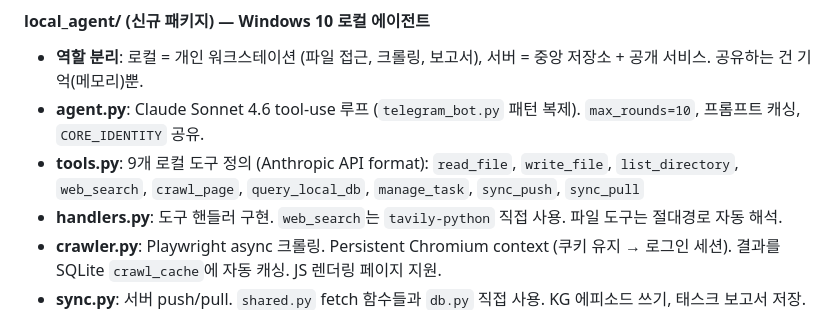
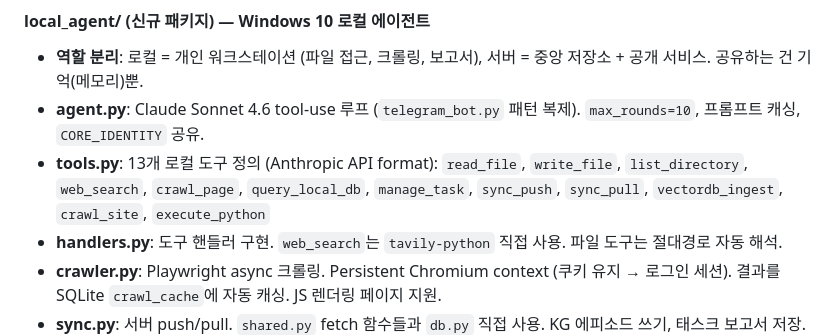
Before and after one commit to KimMinryoung/LeninBot, a Markdown page: dev_docs/project_state.md, the part around the change. GitHub-like rendering.

Commit message:
docs: update local_agent tool count (9 → 13) in project_state.md
Reflect the actual tool count including vectordb_ingest, crawl_site,
and execute_python that were already in code but missing from docs.

Co-Authored-By: Claude Opus 4.6 (1M context) <noreply@anthropic.com>

```diff
--- a/dev_docs/project_state.md
+++ b/dev_docs/project_state.md
@@ -286,7 +286,7 @@ AIChatBot/
 #### local_agent/ (신규 패키지) — Windows 10 로컬 에이전트
 - **역할 분리**: 로컬 = 개인 워크스테이션 (파일 접근, 크롤링, 보고서), 서버 = 중앙 저장소 + 공개 서비스. 공유하는 건 기억(메모리)뿐.
 - **agent.py**: Claude Sonnet 4.6 tool-use 루프 (`telegram_bot.py` 패턴 복제). `max_rounds=10`, 프롬프트 캐싱, `CORE_IDENTITY` 공유.
-- **tools.py**: 9개 로컬 도구 정의 (Anthropic API format): `read_file`, `write_file`, `list_directory`, `web_search`, `crawl_page`, `query_local_db`, `manage_task`, `sync_push`, `sync_pull`
+- **tools.py**: 13개 로컬 도구 정의 (Anthropic API format): `read_file`, `write_file`, `list_directory`, `web_search`, `crawl_page`, `query_local_db`, `manage_task`, `sync_push`, `sync_pull`, `vectordb_ingest`, `crawl_site`, `execute_python`
 - **handlers.py**: 도구 핸들러 구현. `web_search`는 `tavily-python` 직접 사용. 파일 도구는 절대경로 자동 해석.
 - **crawler.py**: Playwright async 크롤링. Persistent Chromium context (쿠키 유지 → 로그인 세션). 결과를 SQLite `crawl_cache`에 자동 캐싱. JS 렌더링 페이지 지원.
 - **sync.py**: 서버 push/pull. `shared.py` fetch 함수들과 `db.py` 직접 사용. KG 에피소드 쓰기, 태스크 보고서 저장.
```
